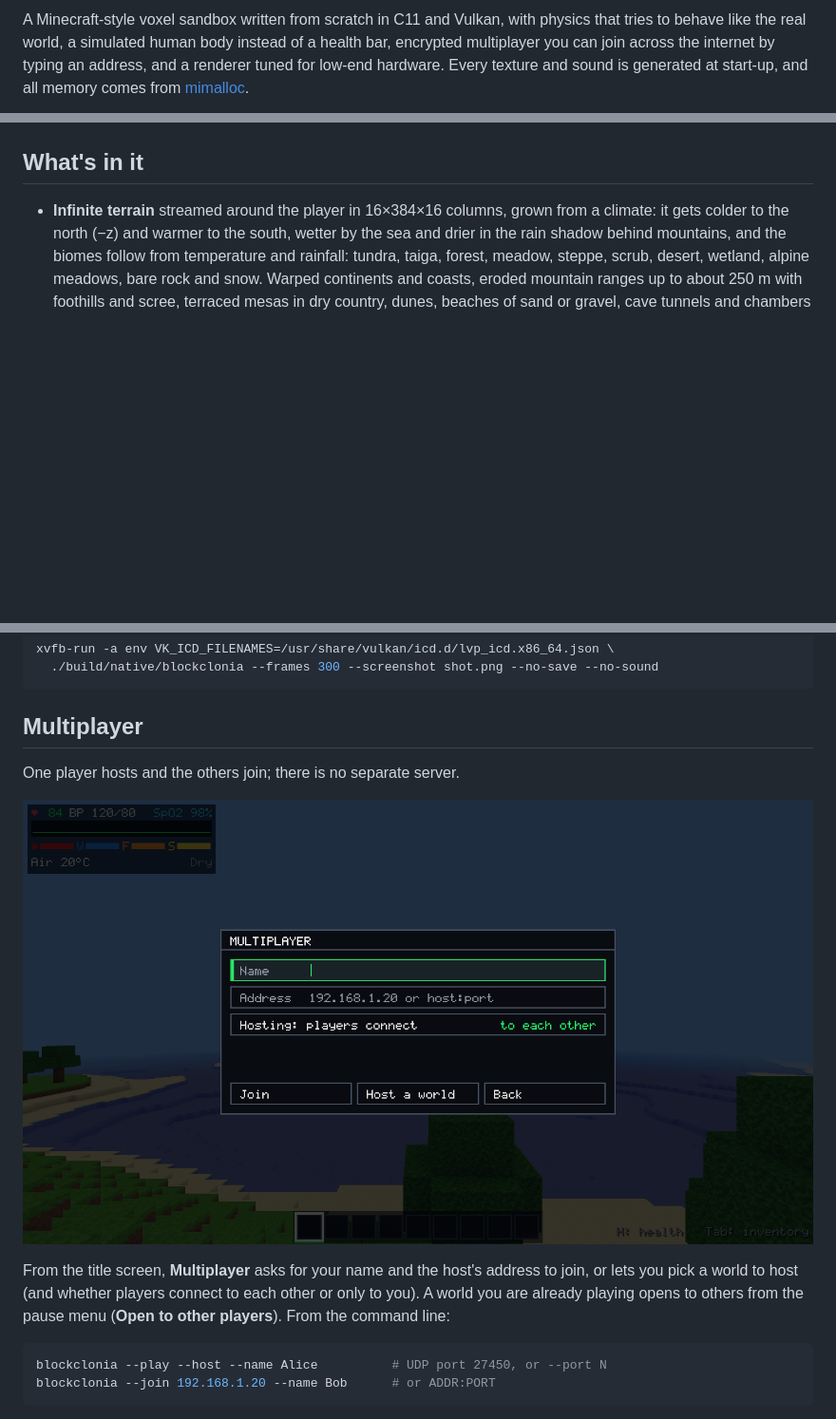
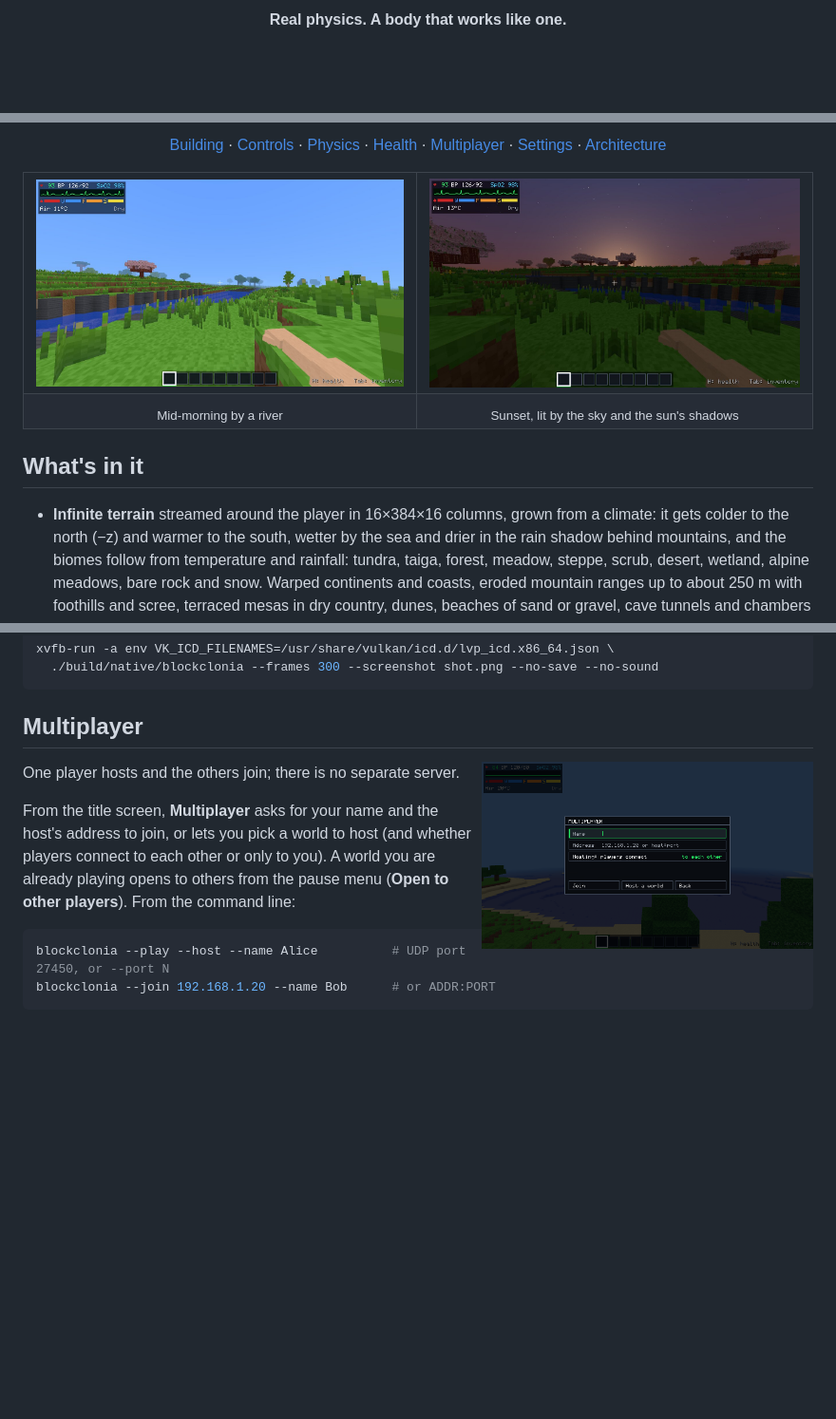
Before and after one commit to vx9k/blockclonia, a Markdown page: README.md, 3 parts joined by grey strips. Shown at 95% size. GitHub-like rendering; pictures changed too: docs/day.jpg (added), docs/sunset.jpg (added); blank space fills up the shorter version.

```diff
--- a/README.md
+++ b/README.md
@@ -2,8 +2,3 @@
 
-A Minecraft-style voxel sandbox written from scratch in C11 and Vulkan,
-with physics that tries to behave like the real world, a simulated human
-body instead of a health bar, encrypted multiplayer you can join across
-the internet by typing an address, and a renderer tuned for low-end
-hardware. Every texture and sound is generated at start-up, and all
-memory comes from [mimalloc](https://github.com/microsoft/mimalloc).
+<p align="center"><b>Real physics. A body that works like one.</b></p>
 
@@ -11,3 +25,23 @@ memory comes from [mimalloc](https://github.com/microsoft/mimalloc).
+<p align="center">
+  <a href="#building">Building</a> ·
+  <a href="#controls">Controls</a> ·
+  <a href="#physics">Physics</a> ·
+  <a href="#health">Health</a> ·
+  <a href="#multiplayer">Multiplayer</a> ·
+  <a href="#settings">Settings</a> ·
+  <a href="docs/ARCHITECTURE.md">Architecture</a>
+</p>
+
+<table align="center">
+  <tr>
+    <td><img src="docs/day.jpg" alt="a river through grassland at mid-morning" width="100%"></td>
+    <td><img src="docs/sunset.jpg" alt="the same land at sunset" width="100%"></td>
+  </tr>
+  <tr>
+    <td align="center"><sub>Mid-morning by a river</sub></td>
+    <td align="center"><sub>Sunset, lit by the sky and the sun's shadows</sub></td>
+  </tr>
+</table>
 
 ## What's in it
 
@@ -600,9 +636,9 @@ xvfb-run -a env VK_ICD_FILENAMES=/usr/share/vulkan/icd.d/lvp_icd.x86_64.json \
 
 ## Multiplayer
 
+<img align="right" width="42%" src="docs/multiplayer.png" alt="the Multiplayer screen">
+
 One player hosts and the others join; there is no separate server.
-
-![the Multiplayer screen](docs/multiplayer.png)
 
 From the title screen, **Multiplayer** asks for your name and the host's
 address to join, or lets you pick a world to host (and whether players
```
Also changed, not shown: other parts of README.md (+29 -8 lines), docs/inventory.jpg (added), docs/inventory.png (deleted), docs/settings.jpg (added), docs/title.jpg.
